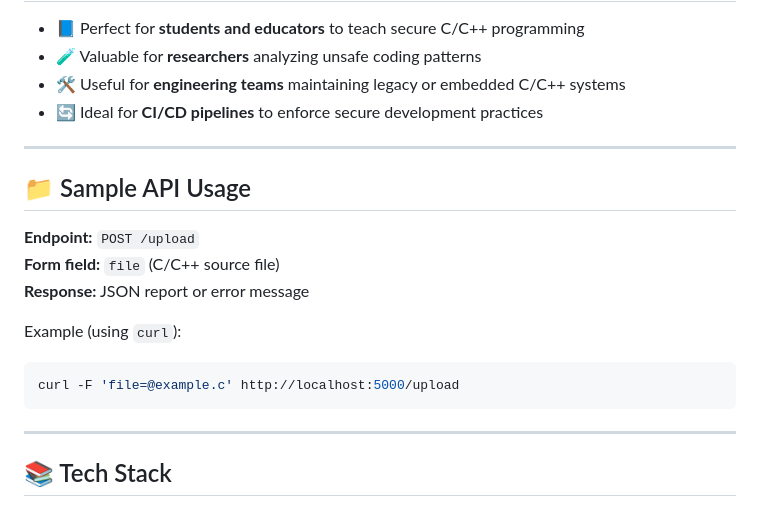
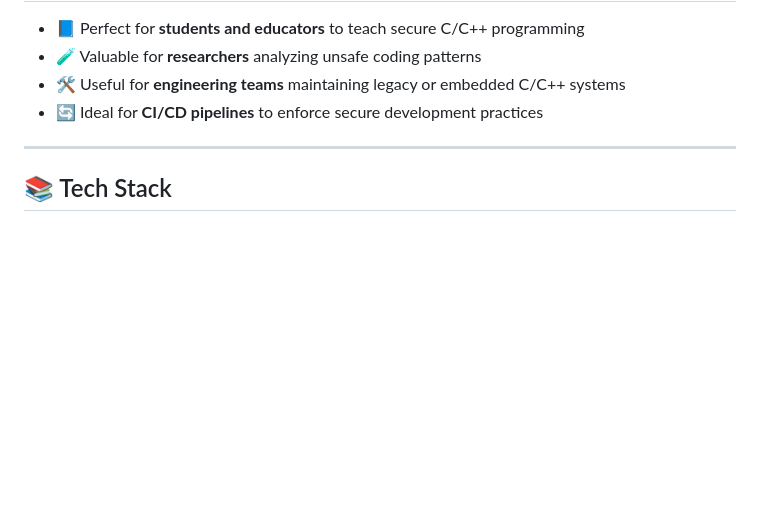
Before and after one commit to AkanshaRawat05/CodeGuardian, a Markdown page: README.md, the part around the change. GitHub-like rendering; blank space fills up the shorter version.

````diff
--- a/README.md
+++ b/README.md
@@ -73,20 +73,6 @@ By embedding security checks in the development lifecycle, it helps developers i
 
 ---
 
-## 📁 Sample API Usage
-
-**Endpoint:** `POST /upload`
-**Form field:** `file` (C/C++ source file)
-**Response:** JSON report or error message
-
-Example (using `curl`):
-
-```bash
-curl -F 'file=@example.c' http://localhost:5000/upload
-```
-
----
-
 ## 📚 Tech Stack
 
 - **Frontend:** HTML, JavaScript
````
